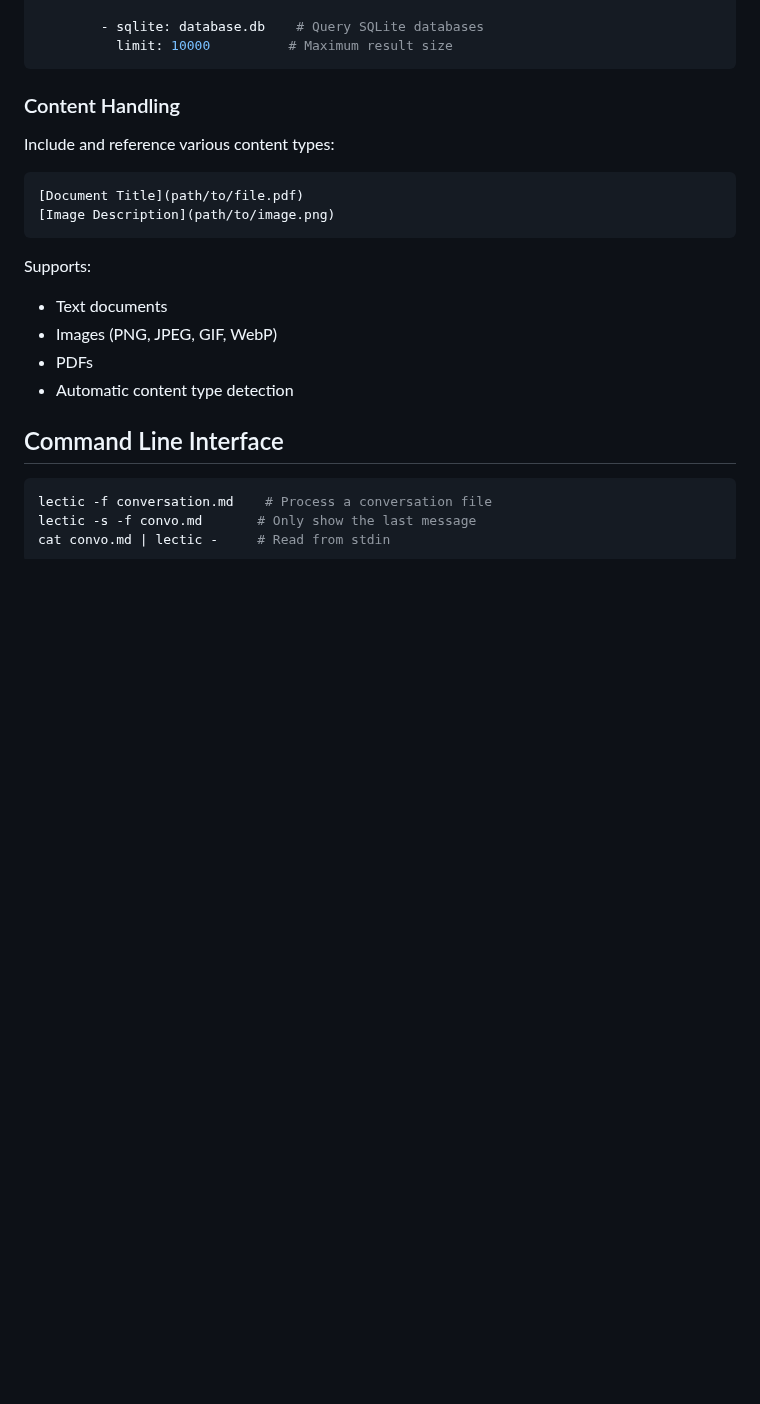
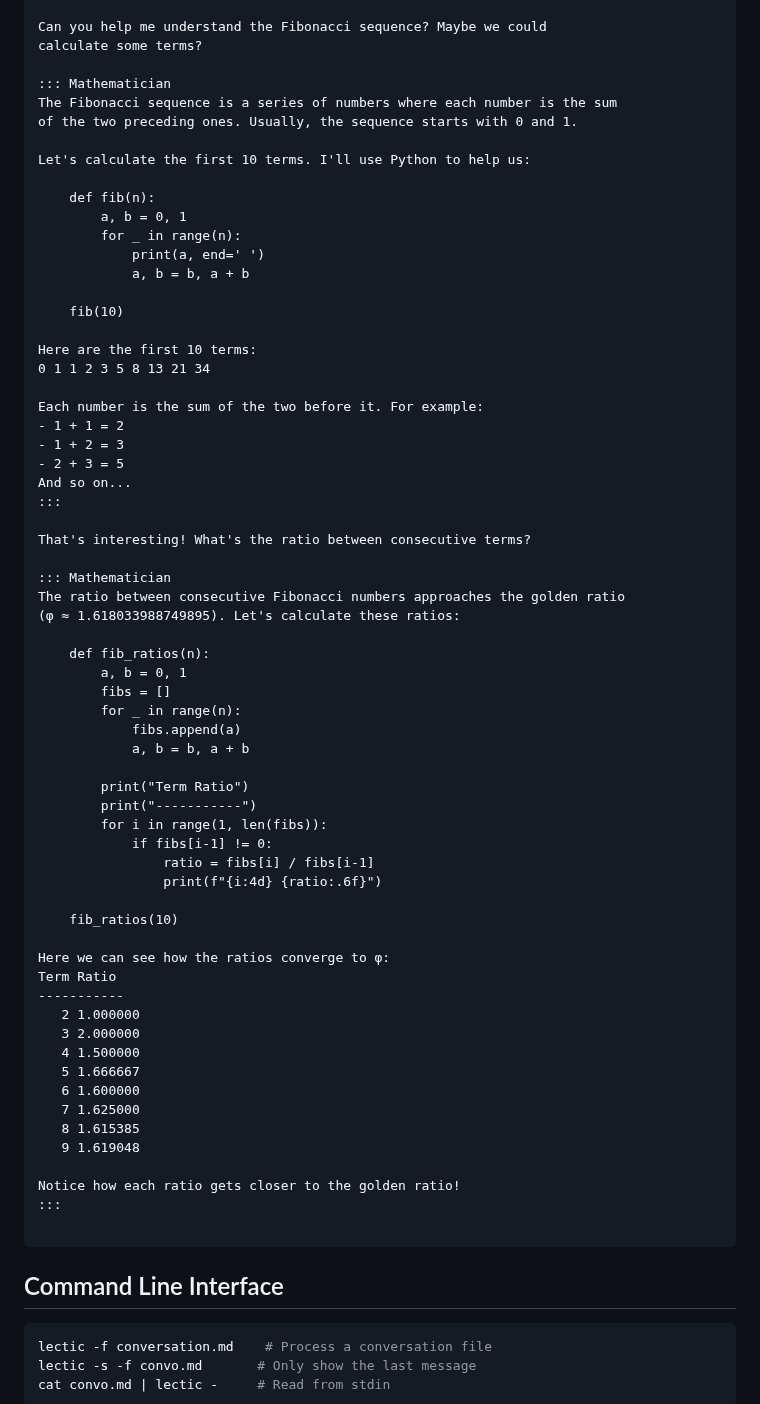
Before and after one commit to gleachkr/Lectic, a Markdown page: README.md, the part around one of its changes. Rendered like a GitHub page; blank space fills up the shorter version.

````diff
--- a/README.md
+++ b/README.md
@@ -77,20 +132,69 @@ interlocutor:
 
-        - sqlite: database.db    # Query SQLite databases
-          limit: 10000          # Maximum result size
+Can you help me understand the Fibonacci sequence? Maybe we could
+calculate some terms?
+
+::: Mathematician
+The Fibonacci sequence is a series of numbers where each number is the sum
+of the two preceding ones. Usually, the sequence starts with 0 and 1.
+
+Let's calculate the first 10 terms. I'll use Python to help us:
+
+    def fib(n):
+        a, b = 0, 1
+        for _ in range(n):
+            print(a, end=' ')
+            a, b = b, a + b
+
+    fib(10)
+
+Here are the first 10 terms:
+0 1 1 2 3 5 8 13 21 34
+
+Each number is the sum of the two before it. For example:
+- 1 + 1 = 2
+- 1 + 2 = 3
+- 2 + 3 = 5
+And so on...
+:::
+
+That's interesting! What's the ratio between consecutive terms?
+
+::: Mathematician
+The ratio between consecutive Fibonacci numbers approaches the golden ratio
+(φ ≈ 1.618033988749895). Let's calculate these ratios:
+
+    def fib_ratios(n):
+        a, b = 0, 1
+        fibs = []
+        for _ in range(n):
+            fibs.append(a)
+            a, b = b, a + b
+
+        print("Term Ratio")
+        print("-----------")
+        for i in range(1, len(fibs)):
+            if fibs[i-1] != 0:
+                ratio = fibs[i] / fibs[i-1]
+                print(f"{i:4d} {ratio:.6f}")
+
+    fib_ratios(10)
+
+Here we can see how the ratios converge to φ:
+Term Ratio
+-----------
+   2 1.000000
+   3 2.000000
+   4 1.500000
+   5 1.666667
+   6 1.600000
+   7 1.625000
+   8 1.615385
+   9 1.619048
+
+Notice how each ratio gets closer to the golden ratio!
+:::
+
 ```
-
-### Content Handling
-Include and reference various content types:
-```markdown
-[Document Title](path/to/file.pdf)
-[Image Description](path/to/image.png)
-```
-
-Supports:
-- Text documents
-- Images (PNG, JPEG, GIF, WebP)
-- PDFs
-- Automatic content type detection
 
 ## Command Line Interface
 ```bash
````
Also changed, not shown: other parts of README.md (+70 -15 lines).
